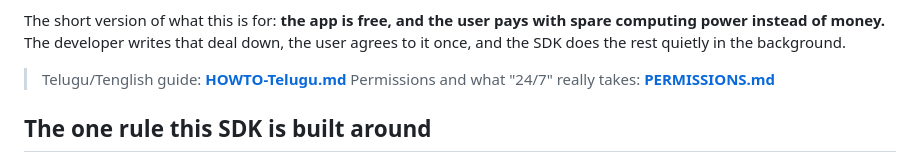
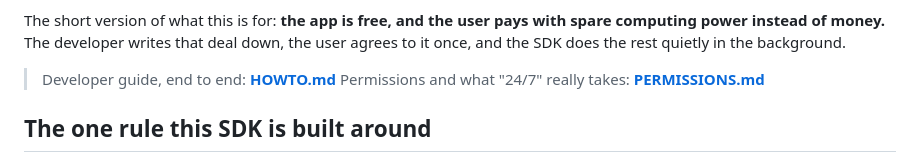
Before and after one commit to mdktechassociation-founder/sugar-miner-suite, a Markdown page: README.md, the part around the change. Rendered like a GitHub page.

Commit message:
Docs in English only: replace the Telugulish guide with HOWTO.md; no romanised Telugu left in the repo

```diff
--- a/README.md
+++ b/README.md
@@ -14,7 +14,7 @@ The short version of what this is for: **the app is free, and the user pays with
 spare computing power instead of money.** The developer writes that deal down, the
 user agrees to it once, and the SDK does the rest quietly in the background.
 
-> Telugu/Tenglish guide: **[HOWTO-Telugu.md](HOWTO-Telugu.md)**
+> Developer guide, end to end: **[HOWTO.md](HOWTO.md)**
 > Permissions and what "24/7" really takes: **[PERMISSIONS.md](PERMISSIONS.md)**
 
 ## The one rule this SDK is built around
```
Also changed, not shown: HOWTO-Telugu.md (deleted, +0 -243 lines), HOWTO.md (added, +251 -0 lines).
